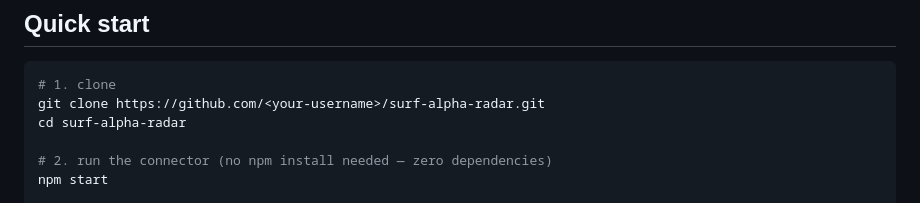
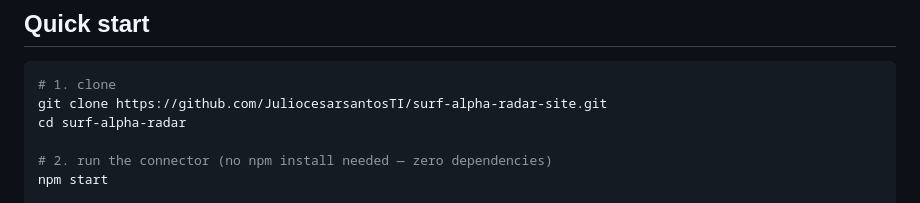
Before and after one commit to JuliocesarsantosTI/surf-alpha-radar-site, a Markdown page: README.md, the part around the change. Rendered like a GitHub page.

````diff
--- a/README.md
+++ b/README.md
@@ -58,7 +58,7 @@ The connector binds to `127.0.0.1` only, so nothing is exposed to your network.
 
 ```bash
 # 1. clone
-git clone https://github.com/<your-username>/surf-alpha-radar.git
+git clone https://github.com/JuliocesarsantosTI/surf-alpha-radar-site.git
 cd surf-alpha-radar
 
 # 2. run the connector (no npm install needed — zero dependencies)
````
